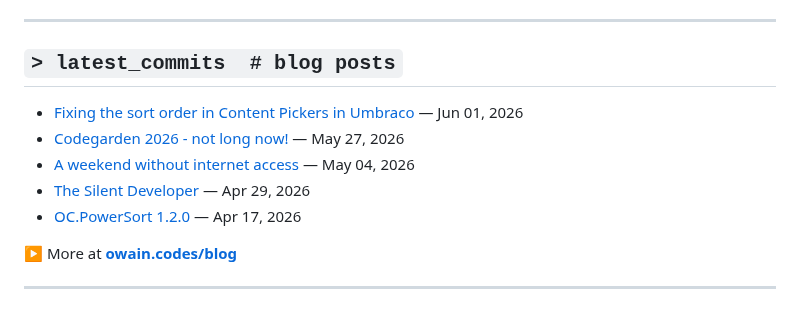
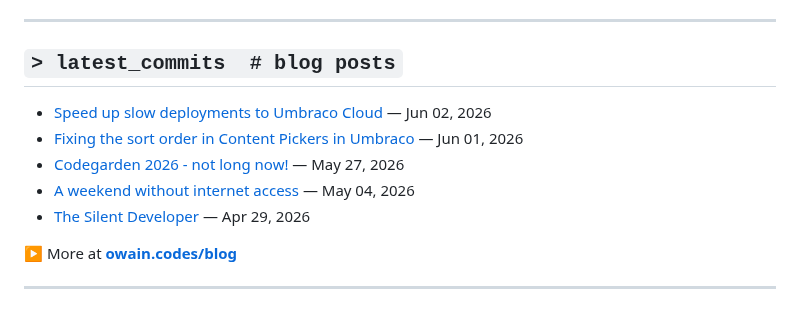
Before and after one commit to OwainWilliams/OwainWilliams, a Markdown page: README.md, the part around the change. Rendered like a GitHub page.

Commit message:
chore: update latest blog posts

```diff
--- a/README.md
+++ b/README.md
@@ -85,11 +85,11 @@ $ ps aux | grep owain
 ## `> latest_commits  # blog posts`
 
 <!-- BLOG-POST-LIST:START -->
+- [Speed up slow deployments to Umbraco Cloud](https://owain.codes/blog/2026/june/speed-up-slow-deployments-to-umbraco-cloud/) — Jun 02, 2026
 - [Fixing the sort order in Content Pickers in Umbraco](https://owain.codes/blog/2026/june/fixing-the-sort-order-in-content-pickers-in-umbraco/) — Jun 01, 2026
 - [Codegarden 2026 - not long now!](https://owain.codes/blog/2026/may/codegarden-2026-not-long-now/) — May 27, 2026
 - [A weekend without internet access](https://owain.codes/blog/2026/may/a-weekend-without-internet-access/) — May 04, 2026
 - [The Silent Developer](https://owain.codes/blog/2026/april/the-silent-developer/) — Apr 29, 2026
-- [OC.PowerSort 1.2.0](https://owain.codes/blog/2026/april/ocpowersort-120/) — Apr 17, 2026
 <!-- BLOG-POST-LIST:END -->
 
 ▶ More at **[owain.codes/blog](https://owain.codes)**
```
